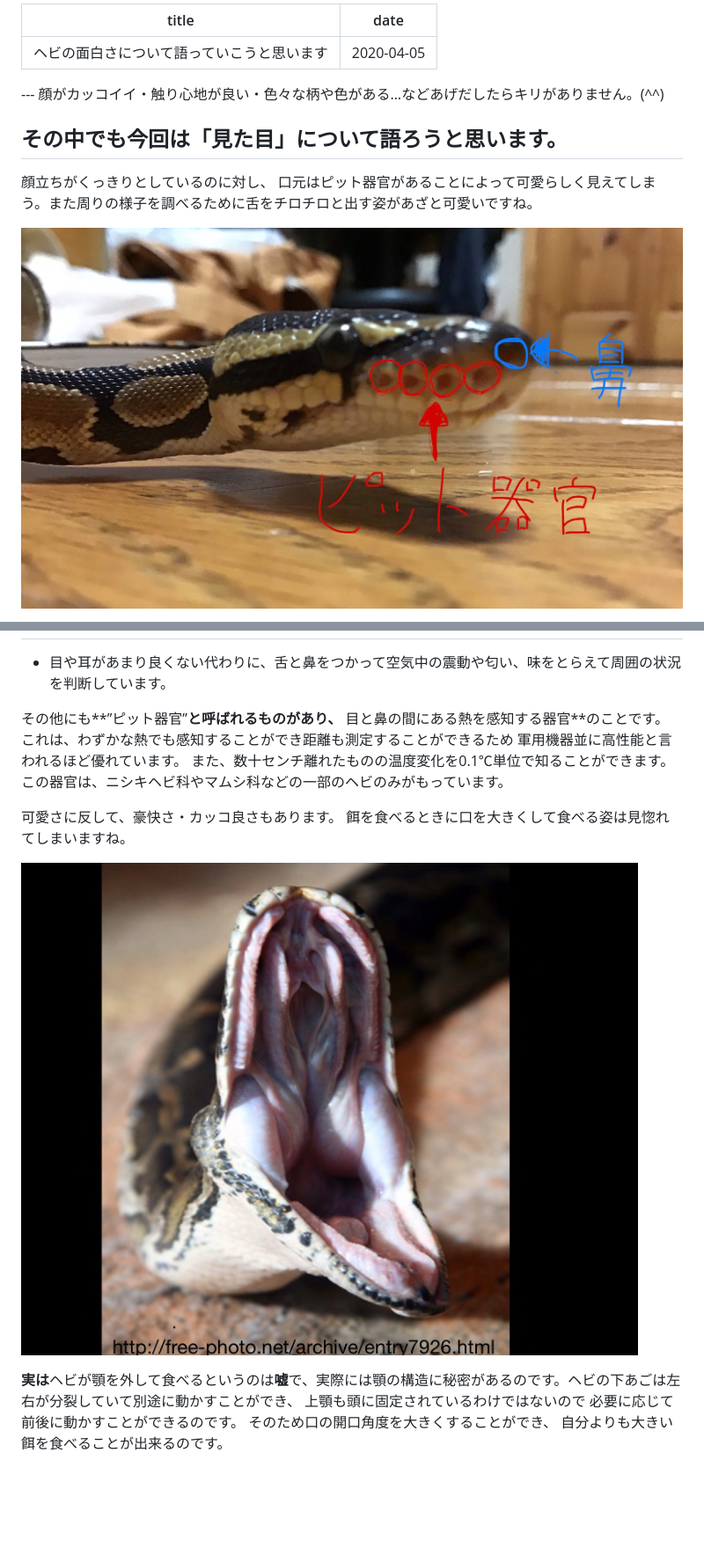
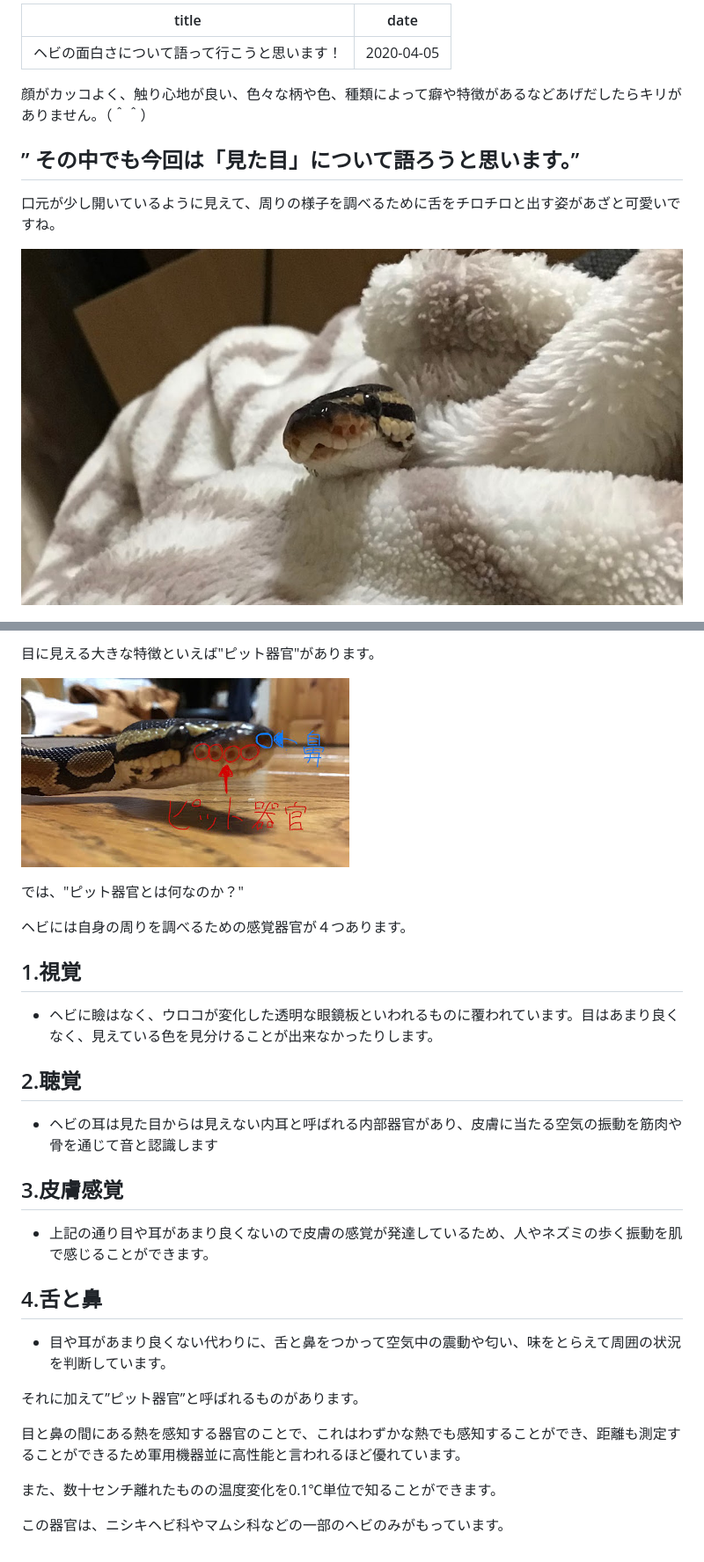
Before and after one commit to ritsu-animals/animals-web-site, a Markdown page: content/blog/note1.md, 2 parts joined by grey strips. Shown at 88% size. Rendered like a GitHub page; pictures changed too: content/assets/note1/image1.jpg, content/assets/note1/image2.jpg, content/assets/note1/image4.jpg (added); blank space fills up the shorter version.

```diff
--- a/content/blog/note1.md
+++ b/content/blog/note1.md
@@ -1,10 +1,11 @@
 ---
-title: "ヘビの面白さについて語っていこうと思います"
+title: "ヘビの面白さについて語って行こうと思います！"
 date: "2020-04-05"
 ---
---- 顔がカッコイイ・触り心地が良い・色々な柄や色がある…などあげだしたらキリがありません。(^^)
-## その中でも今回は「見た目」について語ろうと思います。
-顔立ちがくっきりとしているのに対し、  口元はピット器官があることによって可愛らしく見えてしまう。また周りの様子を調べるために舌をチロチロと出す姿があざと可愛いですね。
+顔がカッコよく、触り心地が良い、色々な柄や色、種類によって癖や特徴があるなどあげだしたらキリがありません。（＾＾）
+
+## ” その中でも今回は「見た目」について語ろうと思います。”
+口元が少し開いているように見えて、周りの様子を調べるために舌をチロチロと出す姿があざと可愛いですね。
 
 ![img1](../assets/note1/image1.jpg)
 
@@ -19,9 +26,24 @@ date: "2020-04-05"
+目に見える大きな特徴といえば"ピット器官"があります。
+
+![img4](../assets/note1/image4.jpg)
+
+では、"ピット器官とは何なのか？"
+
+ヘビには自身の周りを調べるための感覚器官が４つあります。
+
+## 1.視覚
+* ヘビに瞼はなく、ウロコが変化した透明な眼鏡板といわれるものに覆われています。目はあまり良くなく、見えている色を見分けることが出来なかったりします。
+## 2.聴覚
+* ヘビの耳は見た目からは見えない内耳と呼ばれる内部器官があり、皮膚に当たる空気の振動を筋肉や骨を通じて音と認識します
+## 3.皮膚感覚
+* 上記の通り目や耳があまり良くないので皮膚の感覚が発達しているため、人やネズミの歩く振動を肌で感じることができます。
+## 4.舌と鼻
 * 目や耳があまり良くない代わりに、舌と鼻をつかって空気中の震動や匂い、味をとらえて周囲の状況を判断しています。
 
-その他にも**”ピット器官”**と呼ばれるものがあり、** 目と鼻の間にある熱を感知する器官**のことです。  これは、わずかな熱でも感知することができ距離も測定することができるため  軍用機器並に高性能と言われるほど優れています。  また、数十センチ離れたものの温度変化を0.1℃単位で知ることができます。  この器官は、ニシキヘビ科やマムシ科などの一部のヘビのみがもっています。
+それに加えて”ピット器官”と呼ばれるものがあります。
 
-可愛さに反して、豪快さ・カッコ良さもあります。  餌を食べるときに口を大きくして食べる姿は見惚れてしまいますね。
+目と鼻の間にある熱を感知する器官のことで、これはわずかな熱でも感知することができ、距離も測定することができるため軍用機器並に高性能と言われるほど優れています。
 
-![img2](../assets/note1/image2.jpg)
+また、数十センチ離れたものの温度変化を0.1℃単位で知ることができます。
 
-**実は**ヘビが顎を外して食べるというのは**嘘**で、実際には顎の構造に秘密があるのです。ヘビの下あごは左右が分裂していて別途に動かすことができ、   上顎も頭に固定されているわけではないので  必要に応じて前後に動かすことができるのです。  そのため口の開口角度を大きくすることができ、  自分よりも大きい餌を食べることが出来るのです。
+この器官は、ニシキヘビ科やマムシ科などの一部のヘビのみがもっています。
```
Also changed, not shown: other parts of content/blog/note1.md (+14 -8 lines), content/blog/ham1.md (deleted, +0 -13 lines), content/assets/note1/image3.jpg (added), 1 other file.
